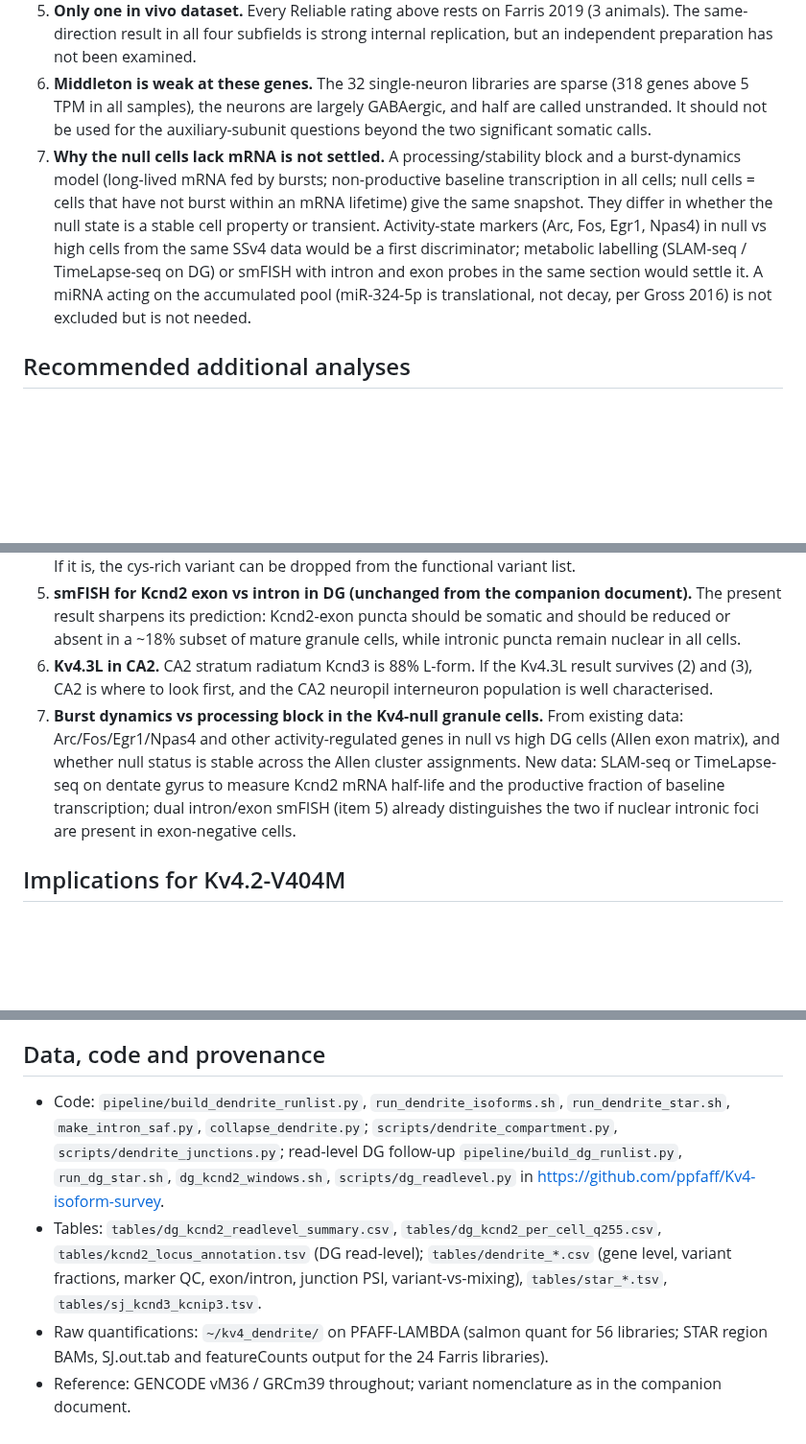
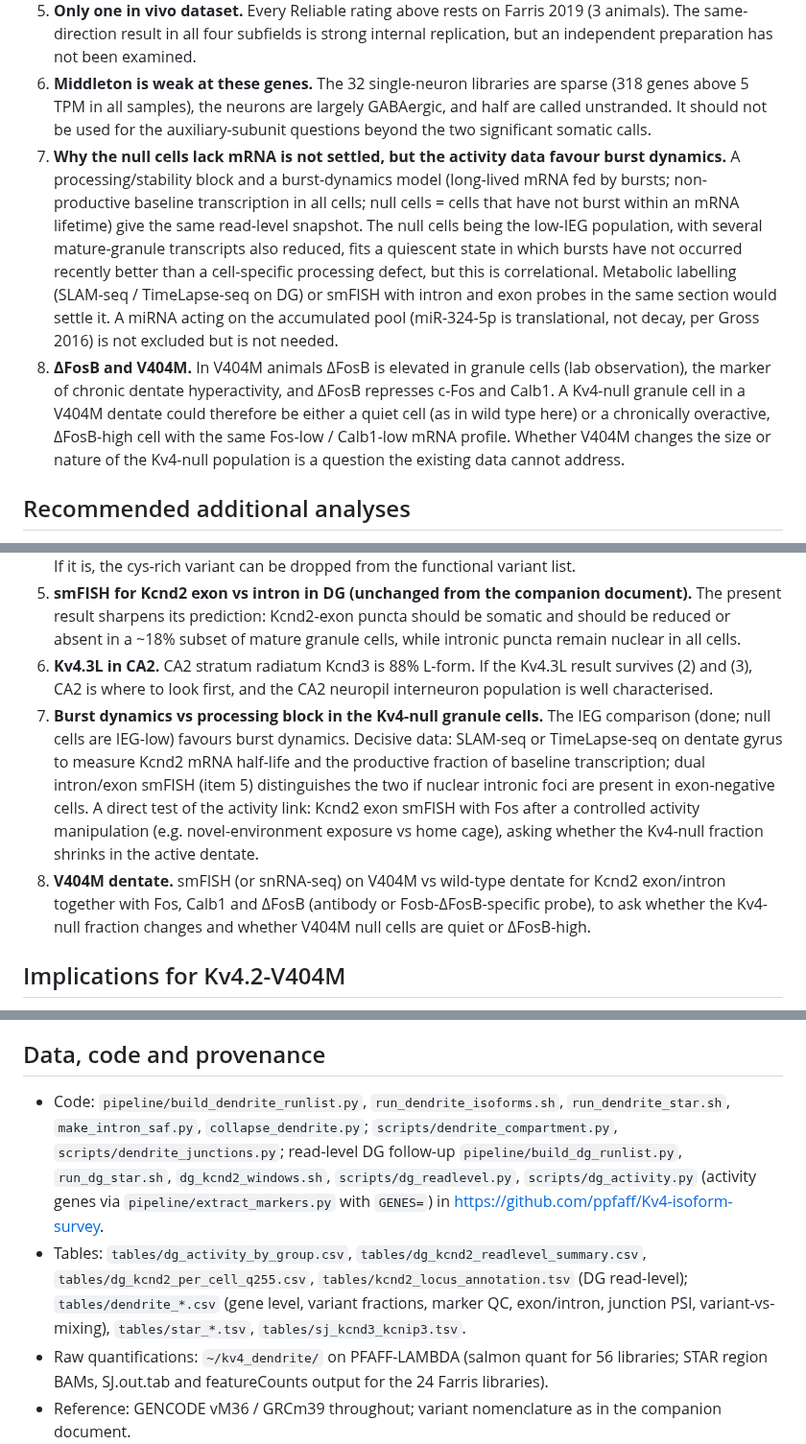
Before and after one commit to ppfaff/Kv4-isoform-survey, a Markdown page: lab_db/KV4_DENDRITE_COMPARTMENT.md, 3 parts joined by grey strips. Shown at 96% size. Rendered like a GitHub page; blank space fills up the shorter version.

```diff
--- a/lab_db/KV4_DENDRITE_COMPARTMENT.md
+++ b/lab_db/KV4_DENDRITE_COMPARTMENT.md
@@ -112,7 +129,8 @@ Of the ~30 variants with enough reads to test, every compartment shift except tw
 4. **Sensitivity floor.** Bulk laminar data cannot exclude a small dendritic Kcnd2 pool (tens of copies per dendrite) of the kind reported in cultured neurons (Lee et al. 2011; Gross et al. 2011). The conclusion is that no *substantial* fraction of Kcnd2 mRNA is dendritic in vivo. The direct FMRP–Kv4 protein interaction (Zhan et al. 2024) explains the Fmr1 A-current phenotype without a dendritic mRNA pool, which is consistent with these data.
 5. **Only one in vivo dataset.** Every Reliable rating above rests on Farris 2019 (3 animals). The same-direction result in all four subfields is strong internal replication, but an independent preparation has not been examined.
 6. **Middleton is weak at these genes.** The 32 single-neuron libraries are sparse (318 genes above 5 TPM in all samples), the neurons are largely GABAergic, and half are called unstranded. It should not be used for the auxiliary-subunit questions beyond the two significant somatic calls.
-7. **Why the null cells lack mRNA is not settled.** A processing/stability block and a burst-dynamics model (long-lived mRNA fed by bursts; non-productive baseline transcription in all cells; null cells = cells that have not burst within an mRNA lifetime) give the same snapshot. They differ in whether the null state is a stable cell property or transient. Activity-state markers (Arc, Fos, Egr1, Npas4) in null vs high cells from the same SSv4 data would be a first discriminator; metabolic labelling (SLAM-seq / TimeLapse-seq on DG) or smFISH with intron and exon probes in the same section would settle it. A miRNA acting on the accumulated pool (miR-324-5p is translational, not decay, per Gross 2016) is not excluded but is not needed.
+7. **Why the null cells lack mRNA is not settled, but the activity data favour burst dynamics.** A processing/stability block and a burst-dynamics model (long-lived mRNA fed by bursts; non-productive baseline transcription in all cells; null cells = cells that have not burst within an mRNA lifetime) give the same read-level snapshot. The null cells being the low-IEG population, with several mature-granule transcripts also reduced, fits a quiescent state in which bursts have not occurred recently better than a cell-specific processing defect, but this is correlational. Metabolic labelling (SLAM-seq / TimeLapse-seq on DG) or smFISH with intron and exon probes in the same section would settle it. A miRNA acting on the accumulated pool (miR-324-5p is translational, not decay, per Gross 2016) is not excluded but is not needed.
+8. **ΔFosB and V404M.** In V404M animals ΔFosB is elevated in granule cells (lab observation), the marker of chronic dentate hyperactivity, and ΔFosB represses c-Fos and Calb1. A Kv4-null granule cell in a V404M dentate could therefore be either a quiet cell (as in wild type here) or a chronically overactive, ΔFosB-high cell with the same Fos-low / Calb1-low mRNA profile. Whether V404M changes the size or nature of the Kv4-null population is a question the existing data cannot address.
 
 ## Recommended additional analyses
 
@@ -122,7 +140,8 @@ Of the ~30 variants with enough reads to test, every compartment shift except tw
 4. **Kcnip3 cys-rich acceptor: nuclear vs cytoplasmic.** Any nuclear/cytoplasmic fractionation RNA-seq of mouse brain (several exist) would show directly whether the 4-nt acceptor form is nuclear-retained. If it is, the cys-rich variant can be dropped from the functional variant list.
 5. **smFISH for Kcnd2 exon vs intron in DG (unchanged from the companion document).** The present result sharpens its prediction: Kcnd2-exon puncta should be somatic and should be reduced or absent in a ~18% subset of mature granule cells, while intronic puncta remain nuclear in all cells.
 6. **Kv4.3L in CA2.** CA2 stratum radiatum Kcnd3 is 88% L-form. If the Kv4.3L result survives (2) and (3), CA2 is where to look first, and the CA2 neuropil interneuron population is well characterised.
-7. **Burst dynamics vs processing block in the Kv4-null granule cells.** From existing data: Arc/Fos/Egr1/Npas4 and other activity-regulated genes in null vs high DG cells (Allen exon matrix), and whether null status is stable across the Allen cluster assignments. New data: SLAM-seq or TimeLapse-seq on dentate gyrus to measure Kcnd2 mRNA half-life and the productive fraction of baseline transcription; dual intron/exon smFISH (item 5) already distinguishes the two if nuclear intronic foci are present in exon-negative cells.
+7. **Burst dynamics vs processing block in the Kv4-null granule cells.** The IEG comparison (done; null cells are IEG-low) favours burst dynamics. Decisive data: SLAM-seq or TimeLapse-seq on dentate gyrus to measure Kcnd2 mRNA half-life and the productive fraction of baseline transcription; dual intron/exon smFISH (item 5) distinguishes the two if nuclear intronic foci are present in exon-negative cells. A direct test of the activity link: Kcnd2 exon smFISH with Fos after a controlled activity manipulation (e.g. novel-environment exposure vs home cage), asking whether the Kv4-null fraction shrinks in the active dentate.
+8. **V404M dentate.** smFISH (or snRNA-seq) on V404M vs wild-type dentate for Kcnd2 exon/intron together with Fos, Calb1 and ΔFosB (antibody or Fosb-ΔFosB-specific probe), to ask whether the Kv4-null fraction changes and whether V404M null cells are quiet or ΔFosB-high.
 
 ## Implications for Kv4.2-V404M
 
@@ -130,8 +149,8 @@ The companion document ranked cell types by exposure to the mutation using somat
 
 ## Data, code and provenance
 
-- Code: `pipeline/build_dendrite_runlist.py`, `run_dendrite_isoforms.sh`, `run_dendrite_star.sh`, `make_intron_saf.py`, `collapse_dendrite.py`; `scripts/dendrite_compartment.py`, `scripts/dendrite_junctions.py`; read-level DG follow-up `pipeline/build_dg_runlist.py`, `run_dg_star.sh`, `dg_kcnd2_windows.sh`, `scripts/dg_readlevel.py` in https://github.com/ppfaff/Kv4-isoform-survey.
-- Tables: `tables/dg_kcnd2_readlevel_summary.csv`, `tables/dg_kcnd2_per_cell_q255.csv`, `tables/kcnd2_locus_annotation.tsv` (DG read-level); `tables/dendrite_*.csv` (gene level, variant fractions, marker QC, exon/intron, junction PSI, variant-vs-mixing), `tables/star_*.tsv`, `tables/sj_kcnd3_kcnip3.tsv`.
+- Code: `pipeline/build_dendrite_runlist.py`, `run_dendrite_isoforms.sh`, `run_dendrite_star.sh`, `make_intron_saf.py`, `collapse_dendrite.py`; `scripts/dendrite_compartment.py`, `scripts/dendrite_junctions.py`; read-level DG follow-up `pipeline/build_dg_runlist.py`, `run_dg_star.sh`, `dg_kcnd2_windows.sh`, `scripts/dg_readlevel.py`, `scripts/dg_activity.py` (activity genes via `pipeline/extract_markers.py` with `GENES=`) in https://github.com/ppfaff/Kv4-isoform-survey.
+- Tables: `tables/dg_activity_by_group.csv`, `tables/dg_kcnd2_readlevel_summary.csv`, `tables/dg_kcnd2_per_cell_q255.csv`, `tables/kcnd2_locus_annotation.tsv` (DG read-level); `tables/dendrite_*.csv` (gene level, variant fractions, marker QC, exon/intron, junction PSI, variant-vs-mixing), `tables/star_*.tsv`, `tables/sj_kcnd3_kcnip3.tsv`.
 - Raw quantifications: `~/kv4_dendrite/` on PFAFF-LAMBDA (salmon quant for 56 libraries; STAR region BAMs, SJ.out.tab and featureCounts output for the 24 Farris libraries).
 - Reference: GENCODE vM36 / GRCm39 throughout; variant nomenclature as in the companion document.
 - Statistics are as of 2026-10-30.
```
Also changed, not shown: other parts of lab_db/KV4_DENDRITE_COMPARTMENT.md (+18 -1 lines), figures/dg_activity.png (added), 1 other file.
